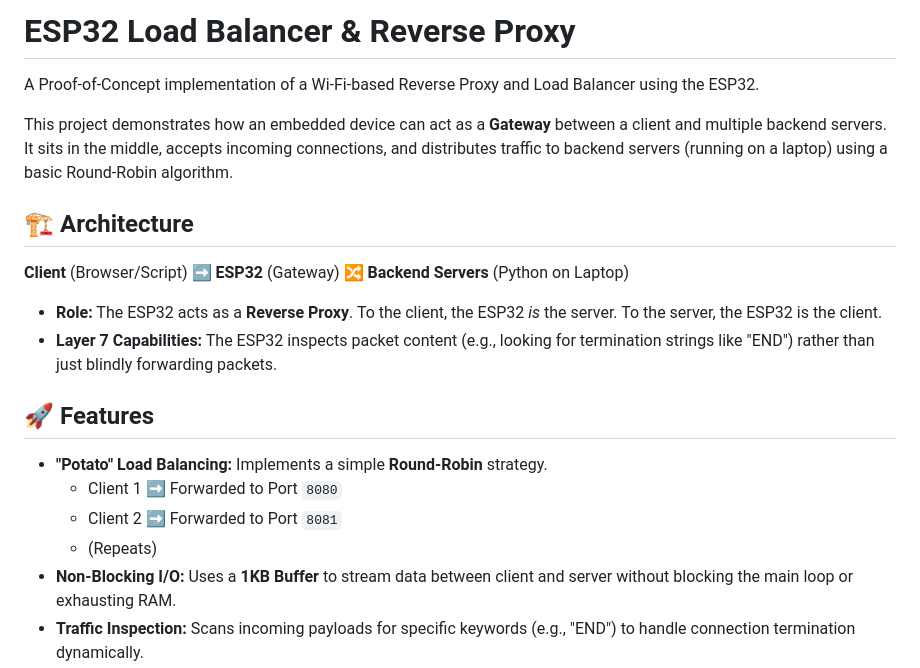
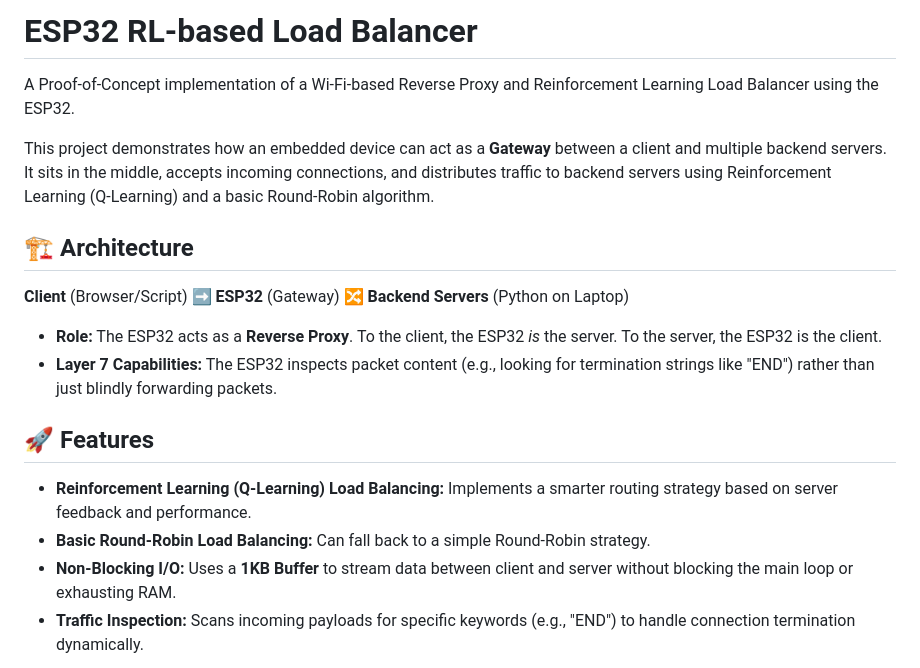
Before and after one commit to Tanish-Desai/Esp32LoadBal, a Markdown page: README.md, the part around the change. Rendered like a GitHub page.

Commit message:
chore: update readme.md

```diff
--- a/README.md
+++ b/README.md
@@ -1,8 +1,8 @@
-# ESP32 Load Balancer & Reverse Proxy
+# ESP32 RL-based Load Balancer
 
-A Proof-of-Concept implementation of a Wi-Fi-based Reverse Proxy and Load Balancer using the ESP32.
+A Proof-of-Concept implementation of a Wi-Fi-based Reverse Proxy and Reinforcement Learning Load Balancer using the ESP32.
 
-This project demonstrates how an embedded device can act as a **Gateway** between a client and multiple backend servers. It sits in the middle, accepts incoming connections, and distributes traffic to backend servers (running on a laptop) using a basic Round-Robin algorithm.
+This project demonstrates how an embedded device can act as a **Gateway** between a client and multiple backend servers. It sits in the middle, accepts incoming connections, and distributes traffic to backend servers using Reinforcement Learning (Q-Learning) and a basic Round-Robin algorithm.
 
 ## 🏗 Architecture
 
@@ -13,10 +13,8 @@ This project demonstrates how an embedded device can act as a **Gateway** betwee
 
 ## 🚀 Features
 
-* **"Potato" Load Balancing:** Implements a simple **Round-Robin** strategy.
-    * Client 1 ➡️ Forwarded to Port `8080`
-    * Client 2 ➡️ Forwarded to Port `8081`
-    * (Repeats)
+* **Reinforcement Learning (Q-Learning) Load Balancing:** Implements a smarter routing strategy based on server feedback and performance.
+* **Basic Round-Robin Load Balancing:** Can fall back to a simple Round-Robin strategy.
 * **Non-Blocking I/O:** Uses a **1KB Buffer** to stream data between client and server without blocking the main loop or exhausting RAM.
 * **Traffic Inspection:** Scans incoming payloads for specific keywords (e.g., "END") to handle connection termination dynamically.
 * **Backend:** Simple Python TCP server scripts used to simulate the backend nodes.
```
